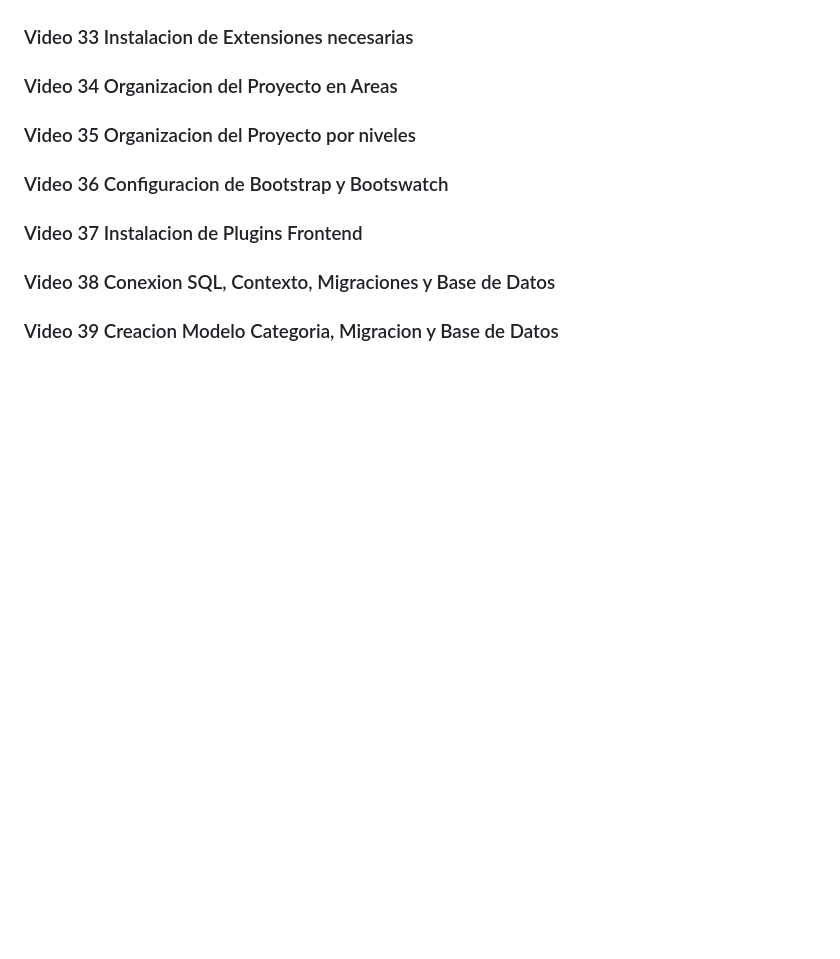
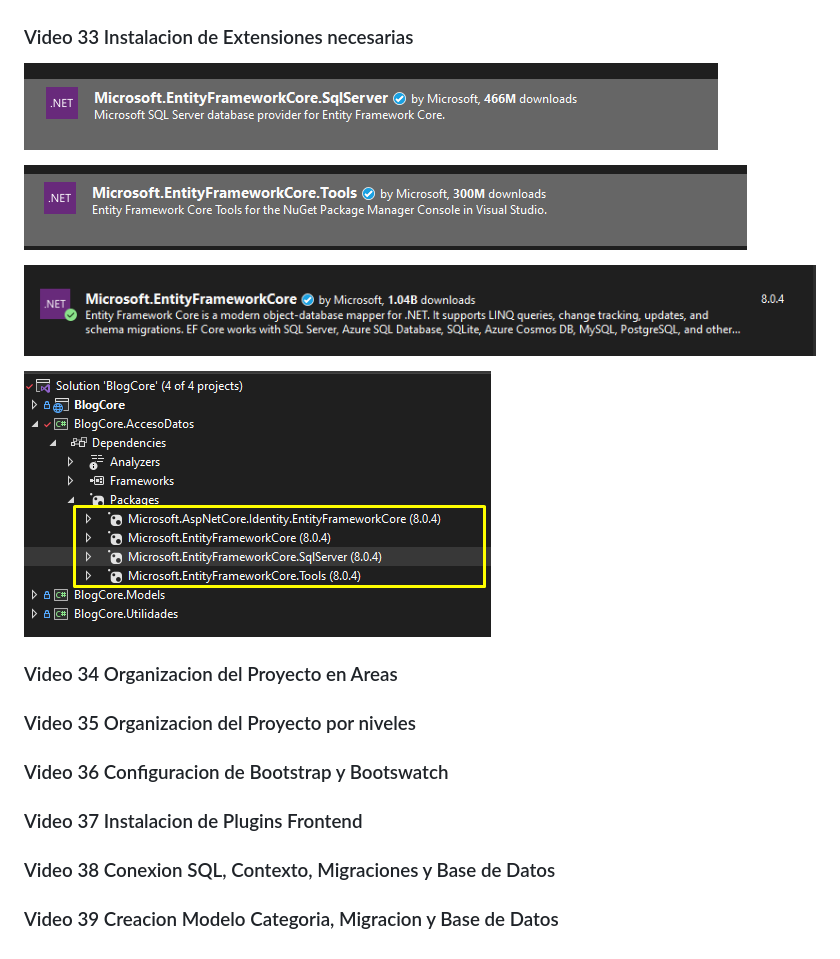
Before and after one commit to cesarluilly/UDY-MasterAspNetMvc-02BlogCore, a Markdown page: README.md, the part around the change. Drawn GitHub-style; pictures changed too: image/README/1714010517887.png (added), image/README/1714010639816.png (added), image/README/1714010812764.png (added); blank space fills up the shorter version.

Commit message:
Video 33 Instalacion de Extensiones Necesarias

```diff
--- a/README.md
+++ b/README.md
@@ -30,20 +30,23 @@ Vamos a utilizar la arquitectura por capas.
 
 ### Video 33 Instalacion de Extensiones necesarias
 
+![1714010517887](image/README/1714010517887.png)
+
+![1714010639816](image/README/1714010639816.png)
+
+![1714010812764](image/README/1714010812764.png)
+
+![1714011003331](image/README/1714011003331.png)
+
 
 ### Video 34 Organizacion del Proyecto en Areas
 
-
 ### Video 35 Organizacion del Proyecto por niveles
-
 
 ### Video 36 Configuracion de Bootstrap y Bootswatch
 
-
 ### Video 37 Instalacion de Plugins Frontend
-
 
 ### Video 38 Conexion SQL, Contexto, Migraciones y Base de Datos
 
-
 ### Video 39 Creacion Modelo Categoria, Migracion y Base de Datos
```
Also changed, not shown: image/README/1714010700275.png (added), image/README/1714010850027.png (added), 2 other files.
